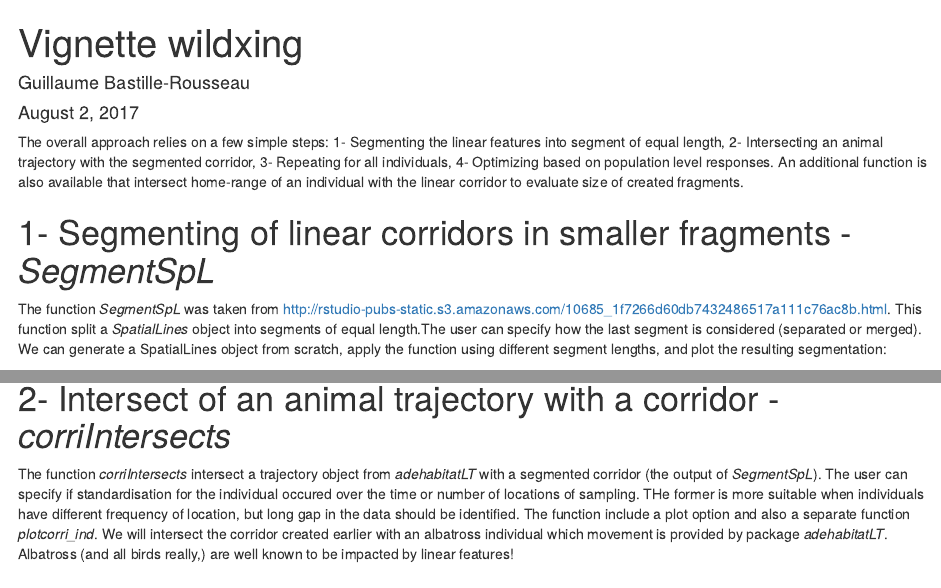
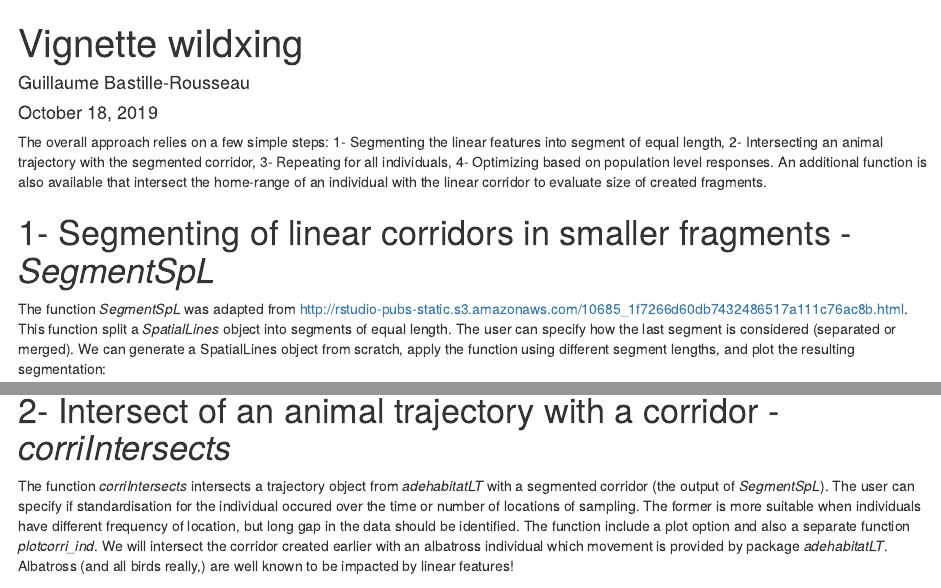
Before and after one commit to BastilleRousseau/wildxing, an R Markdown document (vignette.Rmd): the page in a window 1100 px wide, from its top, and a second part further down, joined at a grey line. Rendered offline with R 4.5, knitr and Pandoc, with nearby package versions; some code elsewhere in the file could not run offline.

Commit message:
description and formatting

````diff
--- a/vignette.Rmd
+++ b/vignette.Rmd
@@ -1,7 +1,7 @@
 ---
 title: "Vignette wildxing"
 author: "Guillaume Bastille-Rousseau"
-date: "August 2, 2017"
+date: "October 18, 2019"
 output:
   html_document: default
   pdf_document: default
@@ -24,11 +24,11 @@ library(sp)
 #library(Rsymphony)
 ```
 
-The overall approach relies on a few simple steps: 1- Segmenting the linear features into segment of equal length, 2- Intersecting an animal trajectory with the segmented corridor, 3- Repeating for all individuals, 4- Optimizing based on population level responses. An additional function is also available that intersect home-range of an individual with the linear corridor to evaluate size of created fragments.
+The overall approach relies on a few simple steps: 1- Segmenting the linear features into segment of equal length, 2- Intersecting an animal trajectory with the segmented corridor, 3- Repeating for all individuals, 4- Optimizing based on population level responses. An additional function is also available that intersect the home-range of an individual with the linear corridor to evaluate size of created fragments.
 
 # 1- Segmenting of linear corridors in smaller fragments  - *SegmentSpL*
 
-The function *SegmentSpL* was taken from http://rstudio-pubs-static.s3.amazonaws.com/10685_1f7266d60db7432486517a111c76ac8b.html. This function split a *SpatialLines* object into segments of equal length.The user can specify how the last segment is considered (separated or merged). We can generate a SpatialLines object from scratch, apply the function using different segment lengths, and plot the resulting segmentation:<br> <br>
+The function *SegmentSpL* was adapted from http://rstudio-pubs-static.s3.amazonaws.com/10685_1f7266d60db7432486517a111c76ac8b.html. This function split a *SpatialLines* object into segments of equal length. The user can specify how the last segment is considered (separated or merged). We can generate a SpatialLines object from scratch, apply the function using different segment lengths, and plot the resulting segmentation:<br> <br>
 \newline
 
 ``` {r eval=T}
@@ -44,7 +44,7 @@ plot(t2, col = rep(c(1, 2), length.out = length(t2)), axes = T)
 
 # 2- Intersect of an animal trajectory with a corridor   - *corriIntersects*
 
-The function *corriIntersects* intersect a trajectory object from *adehabitatLT* with a segmented corridor (the output of *SegmentSpL*). The user can specify if standardisation for the individual occured over the time or number of locations of sampling. THe former is more suitable when individuals have different frequency of location, but long gap in the data should be identified. The function include a plot option and also a separate function *plotcorri_ind*. We will intersect the corridor created earlier with an albatross individual which movement is provided by package *adehabitatLT*. Albatross (and all birds really,) are well known to be impacted by linear features!
+The function *corriIntersects* intersects a trajectory object from *adehabitatLT* with a segmented corridor (the output of *SegmentSpL*). The user can specify if standardisation for the individual occured over the time or number of locations of sampling. The former is more suitable when individuals have different frequency of location, but long gap in the data should be identified. The function include a plot option and also a separate function *plotcorri_ind*. We will intersect the corridor created earlier with an albatross individual which movement is provided by package *adehabitatLT*. Albatross (and all birds really,) are well known to be impacted by linear features!
 <br> <br>
 \newline
 
````
Also changed, not shown: R/fcts.R (+18 -17 lines), vignette.Rmd (8 more changed lines), 2 other files.
